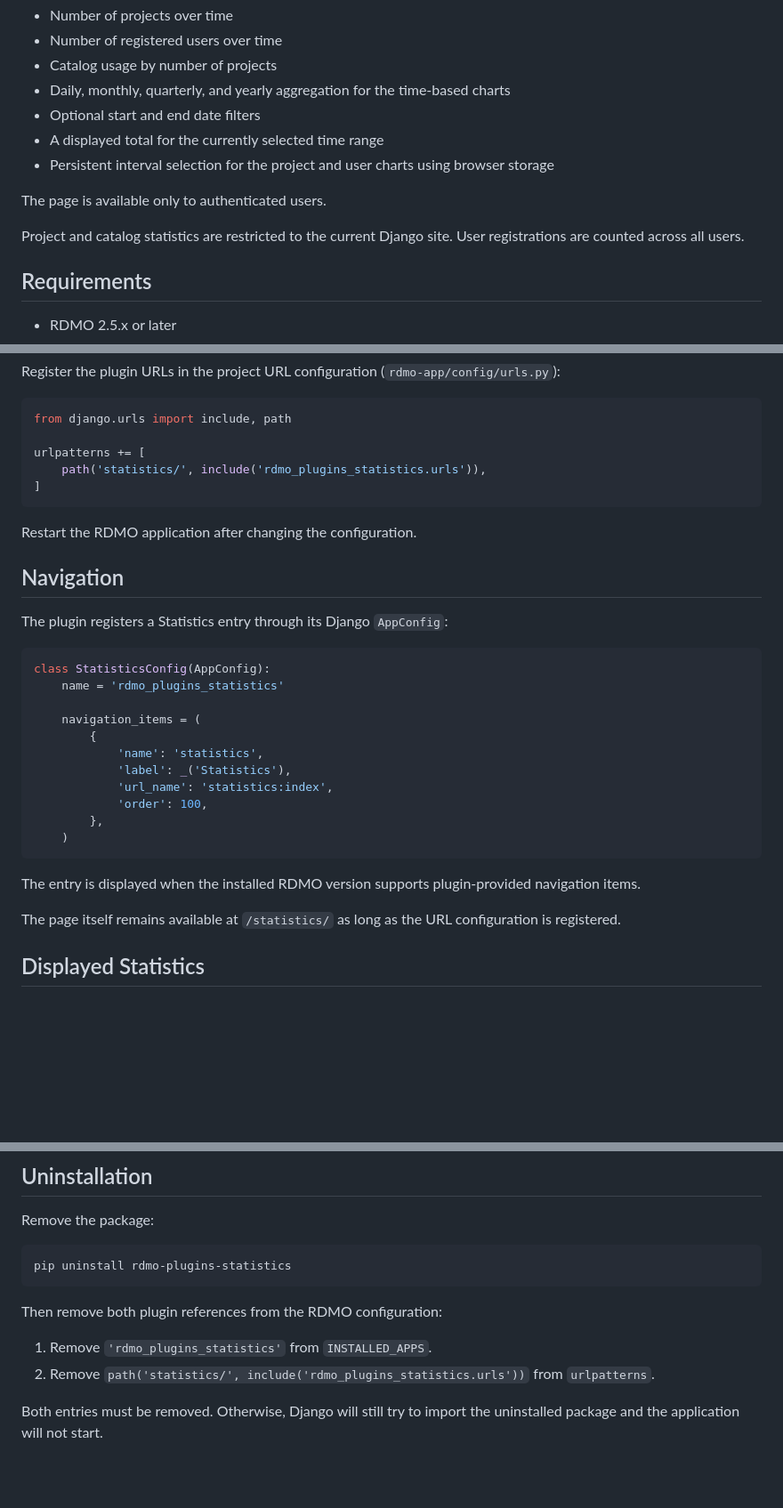
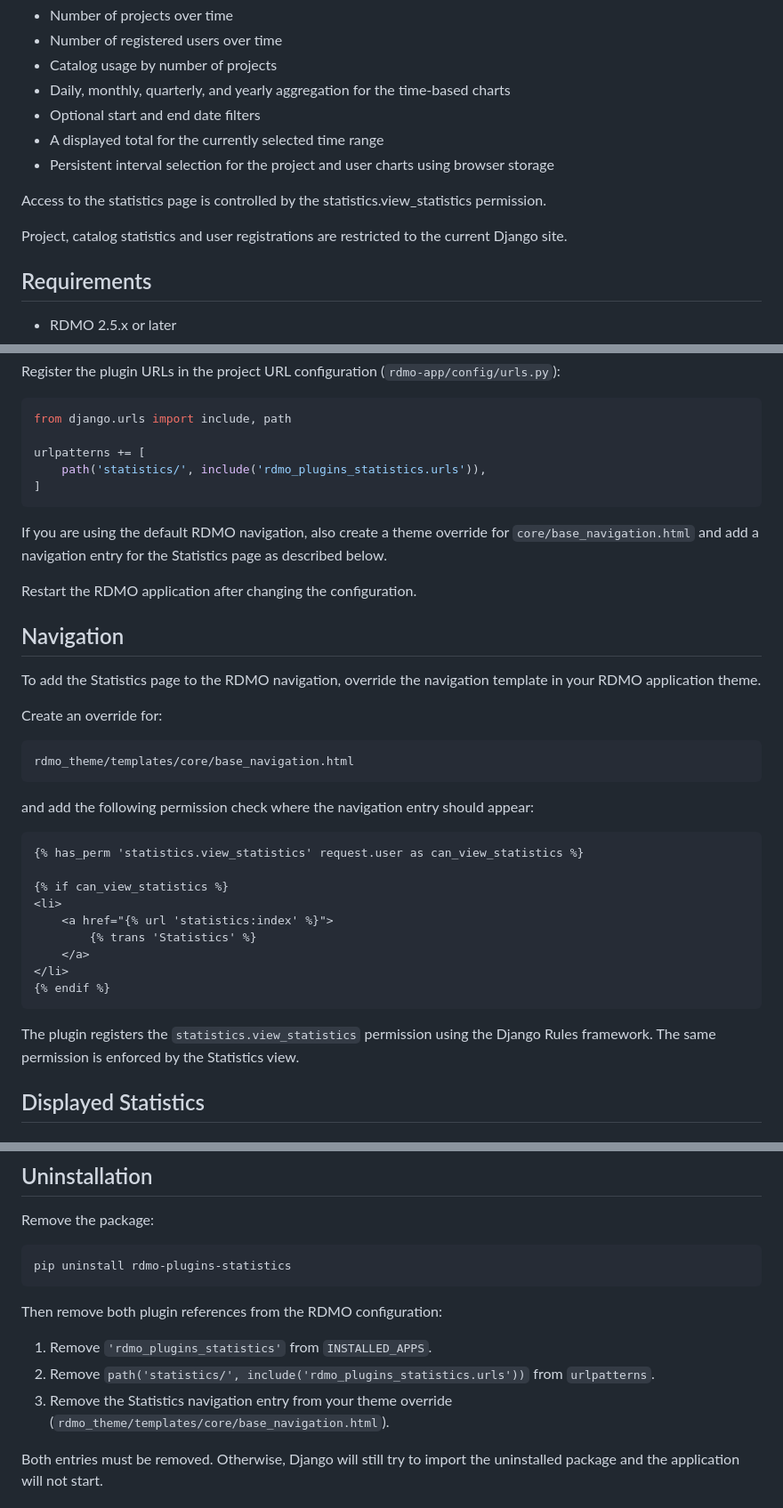
Before and after one commit to rdmorganiser/rdmo-plugins-statistics, a Markdown page: README.md, 3 parts joined by grey strips. Shown at 89% size. Drawn GitHub-style; blank space fills up the shorter version.

````diff
--- a/README.md
+++ b/README.md
@@ -14,9 +14,9 @@ The statistics page currently provides:
 - A displayed total for the currently selected time range
 - Persistent interval selection for the project and user charts using browser storage
 
-The page is available only to authenticated users.
+Access to the statistics page is controlled by the statistics.view_statistics permission.
 
-Project and catalog statistics are restricted to the current Django site. User registrations are counted across all users.
+Project, catalog statistics and user registrations are restricted to the current Django site.
 
 ## Requirements
 
@@ -50,29 +50,35 @@ urlpatterns += [
 ]
 ```
 
+If you are using the default RDMO navigation, also create a theme override for `core/base_navigation.html` and add a navigation entry for the Statistics page as described below.
+
 Restart the RDMO application after changing the configuration.
 
 ## Navigation
 
-The plugin registers a Statistics entry through its Django `AppConfig`:
+To add the Statistics page to the RDMO navigation, override the navigation template in your RDMO application theme.
 
-```python
-class StatisticsConfig(AppConfig):
-    name = 'rdmo_plugins_statistics'
+Create an override for:
 
-    navigation_items = (
-        {
-            'name': 'statistics',
-            'label': _('Statistics'),
-            'url_name': 'statistics:index',
-            'order': 100,
-        },
-    )
+```
+rdmo_theme/templates/core/base_navigation.html
 ```
 
-The entry is displayed when the installed RDMO version supports plugin-provided navigation items.
+and add the following permission check where the navigation entry should appear:
 
-The page itself remains available at `/statistics/` as long as the URL configuration is registered.
+```django
+{% has_perm 'statistics.view_statistics' request.user as can_view_statistics %}
+
+{% if can_view_statistics %}
+<li>
+    <a href="{% url 'statistics:index' %}">
+        {% trans 'Statistics' %}
+    </a>
+</li>
+{% endif %}
+```
+
+The plugin registers the `statistics.view_statistics` permission using the Django Rules framework. The same permission is enforced by the Statistics view.
 
 ## Displayed Statistics
 
@@ -122,6 +128,7 @@ Then remove both plugin references from the RDMO configuration:
 
 1. Remove `'rdmo_plugins_statistics'` from `INSTALLED_APPS`.
 2. Remove `path('statistics/', include('rdmo_plugins_statistics.urls'))` from `urlpatterns`.
+3. Remove the Statistics navigation entry from your theme override (`rdmo_theme/templates/core/base_navigation.html`).
 
 Both entries must be removed. Otherwise, Django will still try to import the uninstalled package and the application will not start.
 
````
